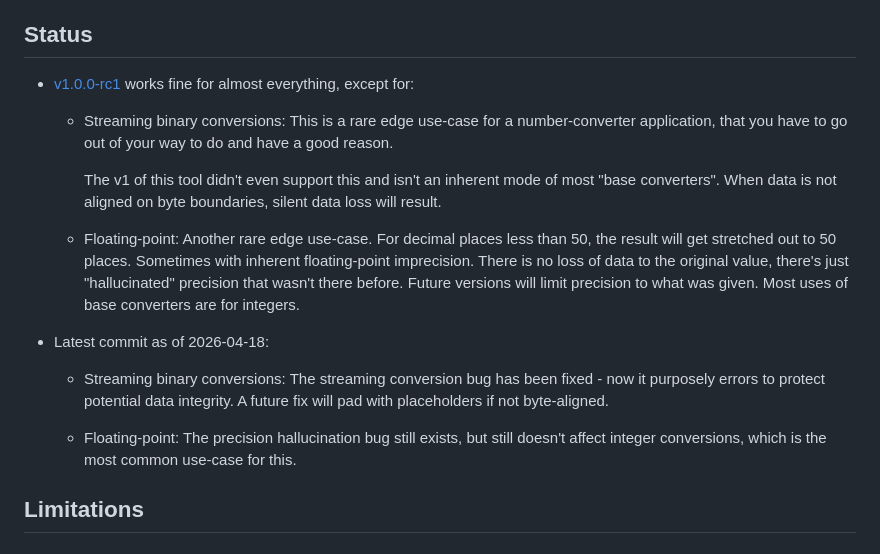
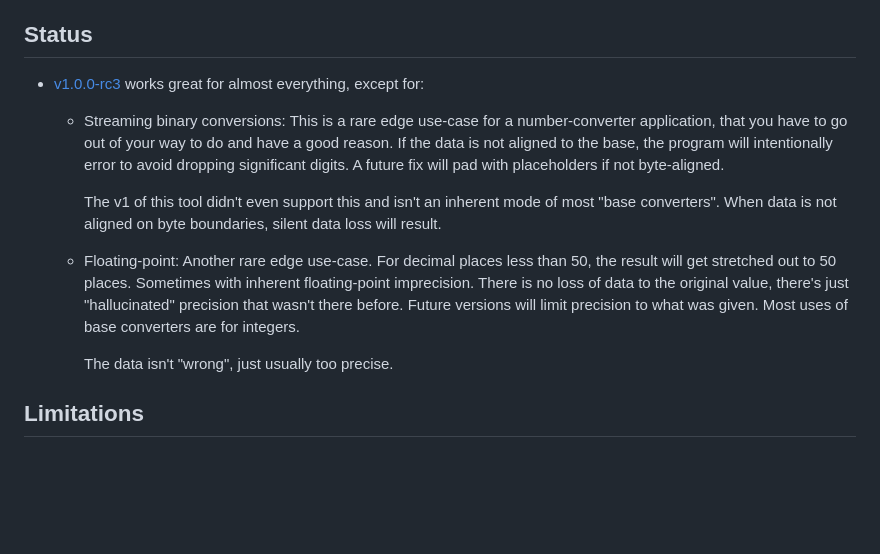
Before and after one commit to jim-collier/convert-base-v2, a Markdown page: README.md, the part around the change. GitHub-like rendering; blank space fills up the shorter version.

```diff
--- a/README.md
+++ b/README.md
@@ -94,19 +94,15 @@ _Note: The command `convert-base-v2` has a version number on the end, to disting
 
 ## Status
 
-- [v1.0.0-rc1](https://github.com/jim-collier/convert-base-v2/releases/tag/v1.0.0-rc1) works fine for almost everything, except for:
+- [v1.0.0-rc3](https://github.com/jim-collier/convert-base-v2/releases/tag/v1.0.0-rc3) works great for almost everything, except for:
 
-	- Streaming binary conversions: This is a rare edge use-case for a number-converter application, that you have to go out of your way to do and have a good reason.
+	- Streaming binary conversions: This is a rare edge use-case for a number-converter application, that you have to go out of your way to do and have a good reason. If the data is not aligned to the base, the program will intentionally error to avoid dropping significant digits. A future fix will pad with placeholders if not byte-aligned.
 
 		The v1 of this tool didn't even support this and isn't an inherent mode of most "base converters". When data is not aligned on byte boundaries, silent data loss will result.
 
 	- Floating-point: Another rare edge use-case. For decimal places less than 50, the result will get stretched out to 50 places. Sometimes with inherent floating-point imprecision. There is no loss of data to the original value, there's just "hallucinated" precision that wasn't there before. Future versions will limit precision to what was given. Most uses of base converters are for integers.
 
-- Latest commit as of 2026-04-18:
-
-	- Streaming binary conversions:  The streaming conversion bug has been fixed - now it purposely errors to protect potential data integrity. A future fix will pad with placeholders if not byte-aligned.
-
-	- Floating-point: The precision hallucination bug still exists, but still doesn't affect integer conversions, which is the most common use-case for this.
+		The data isn't "wrong", just usually too precise.
 
 ## Limitations
 
```
